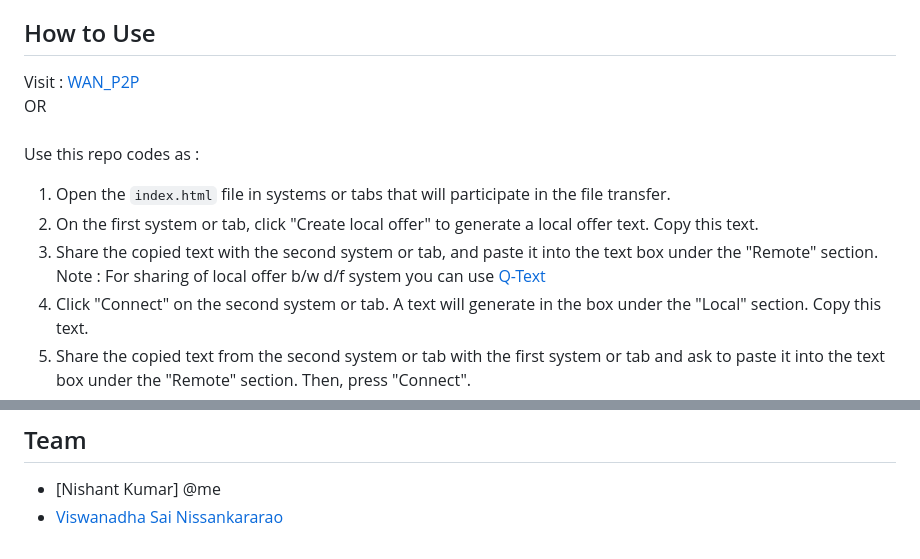
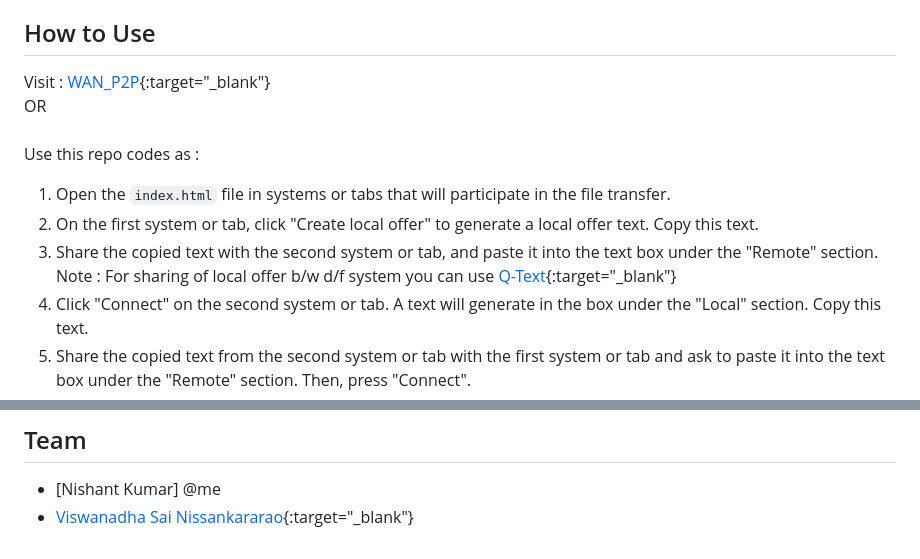
Before and after one commit to nishant-kumarr/WAN-P2P-, a Markdown page: README.md, 2 parts joined by grey strips. Rendered like a GitHub page.

```diff
--- a/README.md
+++ b/README.md
@@ -21,11 +21,11 @@ This repository contains the code for a peer-to-peer (P2P) file transfer system
 
 ## How to Use
 
-Visit : [WAN_P2P](https://p2p.wan/vercel.app) <br>
+Visit : [WAN_P2P](https://p2p.wan/vercel.app){:target="_blank"} <br>
       OR <br><br>  Use this repo codes as : <br>
 1. Open the `index.html` file in systems or tabs that will participate in the file transfer.
 2. On the first system or tab, click "Create local offer" to generate a local offer text. Copy this text.
-3. Share the copied text with the second system or tab, and paste it into the text box under the "Remote" section. <br> Note : For sharing of local offer b/w d/f system you can use [Q-Text](https://qtext.io)
+3. Share the copied text with the second system or tab, and paste it into the text box under the "Remote" section. <br> Note : For sharing of local offer b/w d/f system you can use [Q-Text](https://qtext.io){:target="_blank"}
 4. Click "Connect" on the second system or tab. A text will generate in the box under the "Local" section. Copy this text.
 5. Share the copied text from the second system or tab with the first system or tab and ask to paste it into the text box under the "Remote" section. Then, press "Connect".
 6. Once connected, the status will show as "Connected to peer". The sender can then choose a file and send it to the receiver.
@@ -51,4 +51,4 @@ The system ensures secure and efficient file transfer by directly connecting pee
 ## Team
 
 - [Nishant Kumar] @me
-- [Viswanadha Sai Nissankararao](https://github.com/createunique)
+- [Viswanadha Sai Nissankararao](https://github.com/createunique){:target="_blank"}
```
